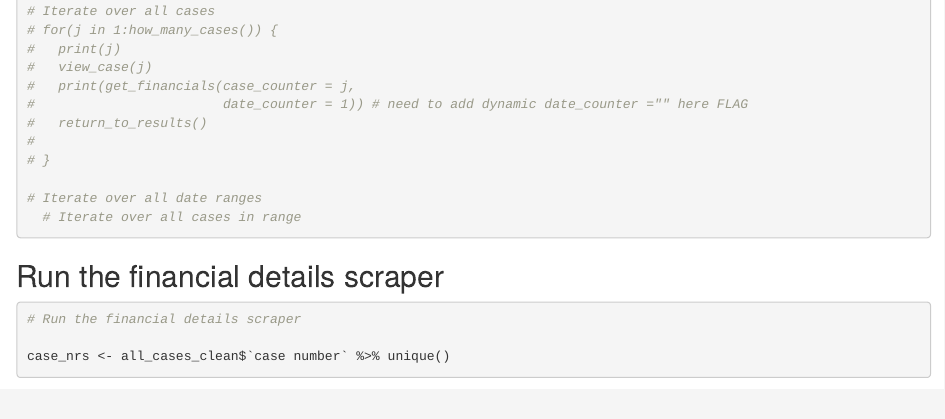
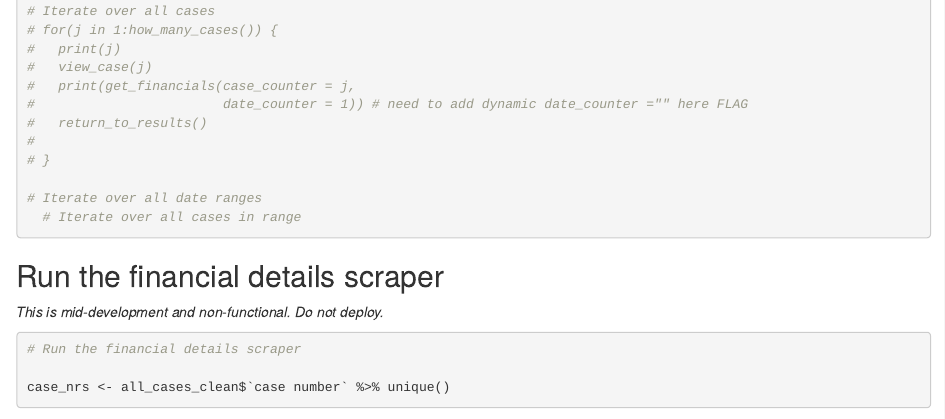
Before and after one commit to shardsofblue/pinellas-scraper, an R Markdown document (pinellas-eviction-scraper.Rmd): the page in a window 1100 px wide, from 13020 px down. Rendered offline with R 4.5, knitr and Pandoc, with nearby package versions; some code elsewhere in the file could not run offline; column names are cleaned by a stand-in for the janitor package.

Commit message:
Update pinellas-eviction-scraper.Rmd

````diff
--- a/pinellas-eviction-scraper.Rmd
+++ b/pinellas-eviction-scraper.Rmd
@@ -699,6 +699,8 @@ how_many_cases <- function() {
 
 ## Run the financial details scraper
 
+*This is mid-development and non-functional. Do not deploy.*
+
 ```{r}
 # Run the financial details scraper
 
````
